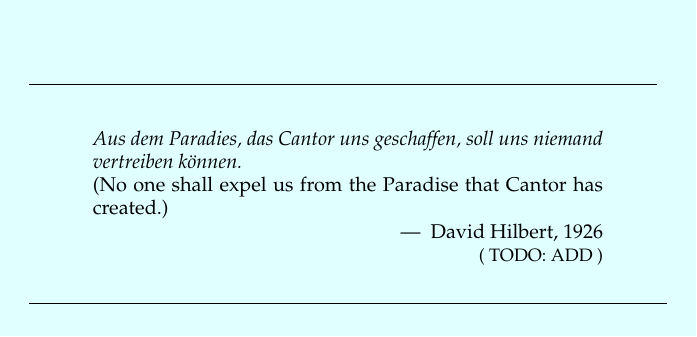
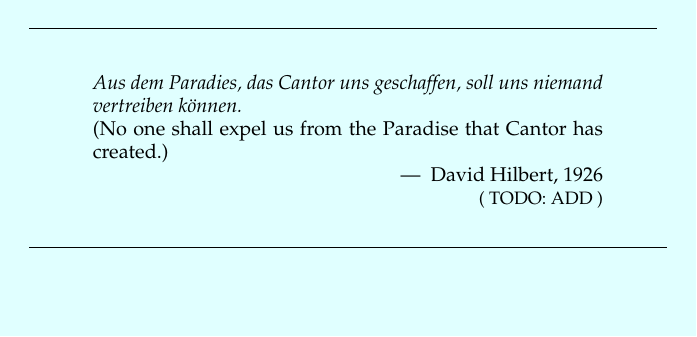
Before and after one commit to PhotonicGluon/NZQRC-Book, a LaTeX book (book/book.tex, which reads book/preamble-book.tex): page 2 of 2. Compiled offline with pdfLaTeX.

Commit message:
Fix post-part page colouring

```diff
--- a/book/preamble-book.tex
+++ b/book/preamble-book.tex
@@ -244,19 +244,23 @@
 
     % Second page, containing the quote
     \thispagestyle{partpage}
+    \vspace*{\fill}
+    \vspace{-2cm}
     \begin{center}
-        \vspace*{\fill}
         \hrulefill
         #2
         \hrule
-        \vspace*{\fill}
     \end{center}
+    \vspace*{\fill}
+    \cleardoubleemptypage
+    \pagecolor{white}
 }
 \newcommand{\unnumberedpart}[1]{
     \cleardoubleoddpage
     \addcontentsline{toc}{part}{#1}
     \part*{#1}
     \cleardoubleemptypage
+    \pagecolor{white}
 }
 
 \makeatother
```
